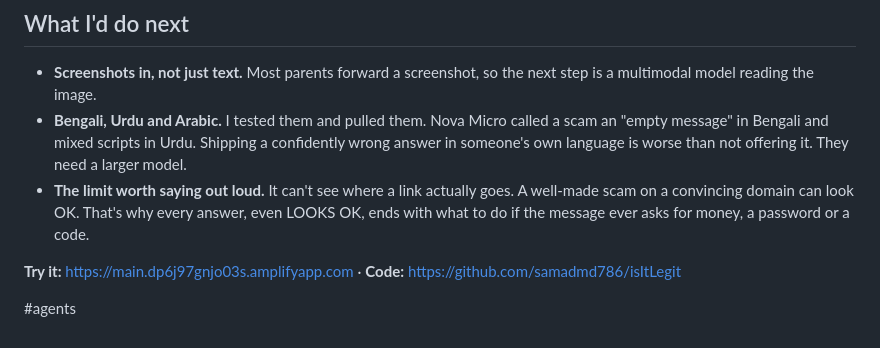
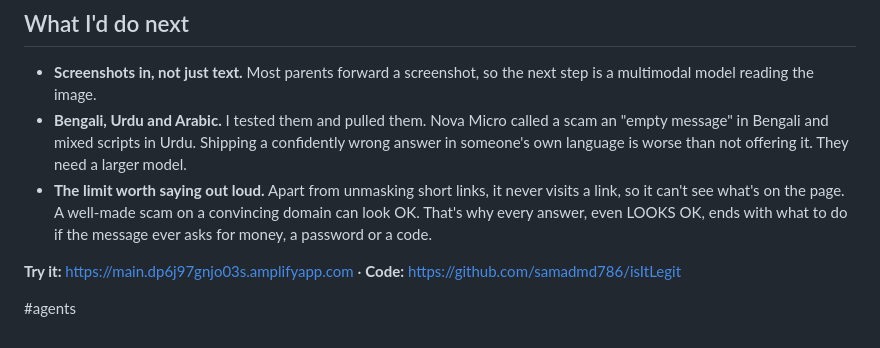
Before and after one commit to samadmd786/isItLegit, a Markdown page: ARTICLE.md, the part around one of its changes. Drawn GitHub-style.

Commit message:
Article: clickable links, accurate limits line now that short links are expanded
Co-Authored-By: Claude Opus 5.5 <noreply@anthropic.com>

```diff
--- a/ARTICLE.md
+++ b/ARTICLE.md
@@ -69,8 +69,8 @@ So the first thing on screen is the verdict, in his language, in letters you can
 
 - **Screenshots in, not just text.** Most parents forward a screenshot, so the next step is a multimodal model reading the image.
 - **Bengali, Urdu and Arabic.** I tested them and pulled them. Nova Micro called a scam an "empty message" in Bengali and mixed scripts in Urdu. Shipping a confidently wrong answer in someone's own language is worse than not offering it. They need a larger model.
-- **The limit worth saying out loud.** It can't see where a link actually goes. A well-made scam on a convincing domain can look OK. That's why every answer, even LOOKS OK, ends with what to do if the message ever asks for money, a password or a code.
+- **The limit worth saying out loud.** Apart from unmasking short links, it never visits a link, so it can't see what's on the page. A well-made scam on a convincing domain can look OK. That's why every answer, even LOOKS OK, ends with what to do if the message ever asks for money, a password or a code.
 
-**Try it:** https://main.dp6j97gnjo03s.amplifyapp.com · **Code:** https://github.com/samadmd786/isItLegit
+**Try it:** <https://main.dp6j97gnjo03s.amplifyapp.com> · **Code:** <https://github.com/samadmd786/isItLegit>
 
 #agents
```
Also changed, not shown: other parts of ARTICLE.md (+1 -1 lines).
